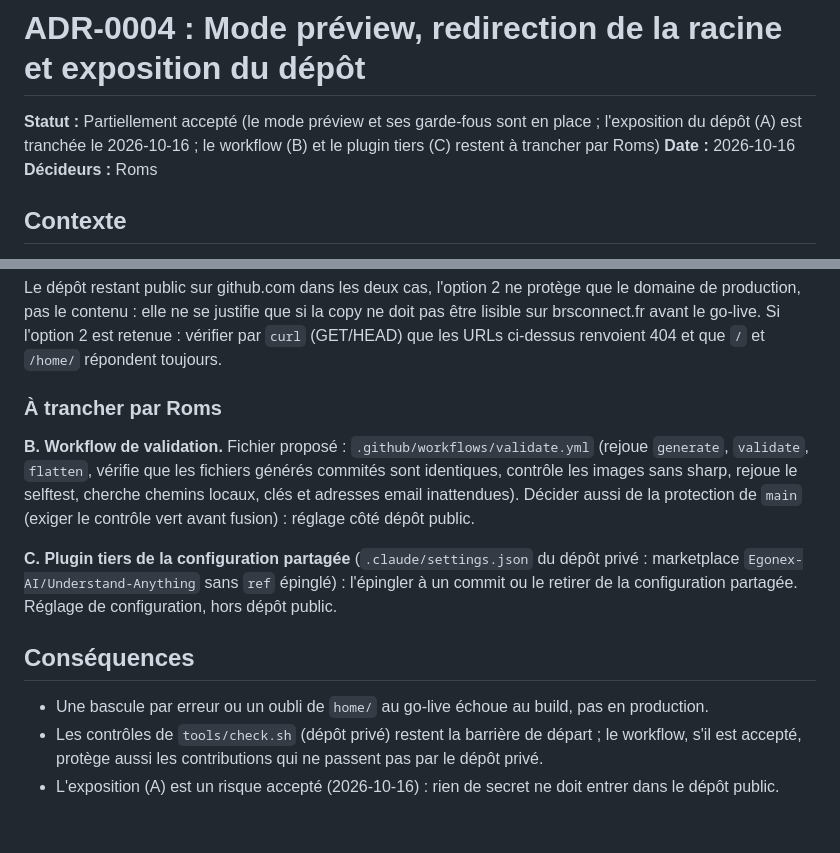
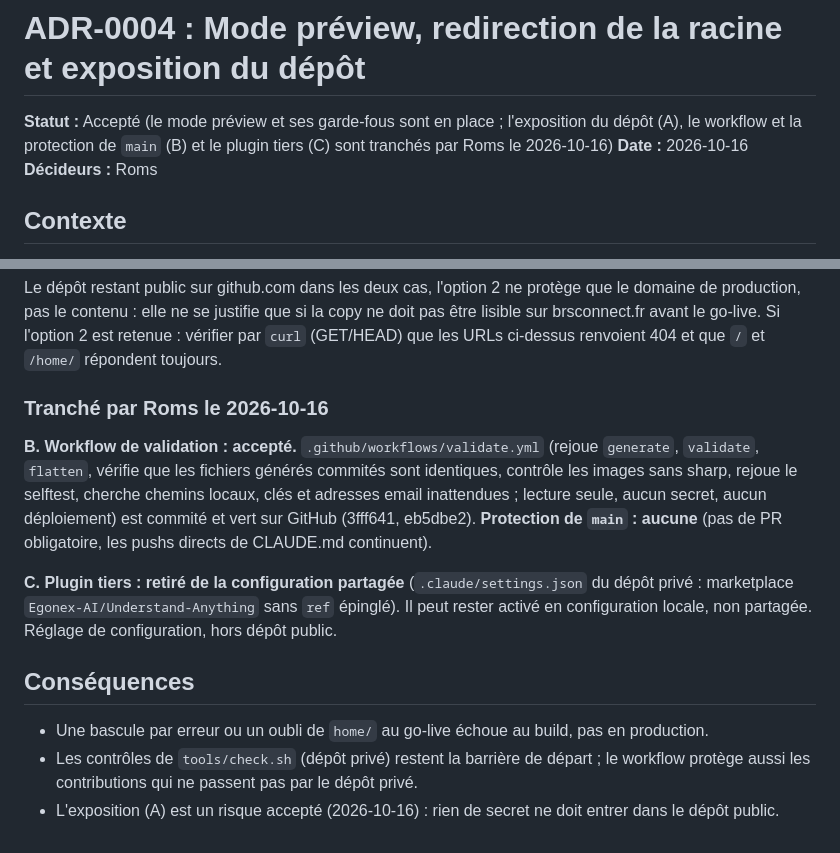
Before and after one commit to roms-cor/brs-site, a Markdown page: docs/adr/0004-mode-previsualisation-et-exposition.md, 2 parts joined by grey strips. Rendered like a GitHub page.

Commit message:
docs: ADR-0004 acceptée, workflow, protection de main et plugin tranchés (REV #38)
Co-Authored-By: Claude Sonnet 5.5 <noreply@anthropic.com>

```diff
--- a/docs/adr/0004-mode-previsualisation-et-exposition.md
+++ b/docs/adr/0004-mode-previsualisation-et-exposition.md
@@ -1,6 +1,6 @@
 # ADR-0004 : Mode préview, redirection de la racine et exposition du dépôt
 
-**Statut :** Partiellement accepté (le mode préview et ses garde-fous sont en place ; l'exposition du dépôt (A) est tranchée le 2026-10-16 ; le workflow (B) et le plugin tiers (C) restent à trancher par Roms)
+**Statut :** Accepté (le mode préview et ses garde-fous sont en place ; l'exposition du dépôt (A), le workflow et la protection de `main` (B) et le plugin tiers (C) sont tranchés par Roms le 2026-10-16)
 **Date :** 2026-10-16
 **Décideurs :** Roms
 
@@ -53,20 +53,21 @@ production, pas le contenu : elle ne se justifie que si la copy ne doit pas êtr
 avant le go-live. Si l'option 2 est retenue : vérifier par `curl` (GET/HEAD) que les URLs ci-dessus renvoient
 404 et que `/` et `/home/` répondent toujours.
 
-### À trancher par Roms
+### Tranché par Roms le 2026-10-16
 
-**B. Workflow de validation.** Fichier proposé : `.github/workflows/validate.yml` (rejoue
+**B. Workflow de validation : accepté.** `.github/workflows/validate.yml` (rejoue
 `generate`, `validate`, `flatten`, vérifie que les fichiers générés commités sont identiques, contrôle les
-images sans sharp, rejoue le selftest, cherche chemins locaux, clés et adresses email inattendues).
-Décider aussi de la protection de `main` (exiger le contrôle vert avant fusion) : réglage côté dépôt public.
+images sans sharp, rejoue le selftest, cherche chemins locaux, clés et adresses email inattendues ;
+lecture seule, aucun secret, aucun déploiement) est commité et vert sur GitHub (3fff641, eb5dbe2).
+**Protection de `main` : aucune** (pas de PR obligatoire, les pushs directs de CLAUDE.md continuent).
 
-**C. Plugin tiers de la configuration partagée** (`.claude/settings.json` du dépôt privé :
-marketplace `Egonex-AI/Understand-Anything` sans `ref` épinglé) : l'épingler à un commit ou le retirer
-de la configuration partagée. Réglage de configuration, hors dépôt public.
+**C. Plugin tiers : retiré de la configuration partagée** (`.claude/settings.json` du dépôt privé :
+marketplace `Egonex-AI/Understand-Anything` sans `ref` épinglé). Il peut rester activé en configuration
+locale, non partagée. Réglage de configuration, hors dépôt public.
 
 ## Conséquences
 
 - Une bascule par erreur ou un oubli de `home/` au go-live échoue au build, pas en production.
-- Les contrôles de `tools/check.sh` (dépôt privé) restent la barrière de départ ; le workflow, s'il est
-  accepté, protège aussi les contributions qui ne passent pas par le dépôt privé.
+- Les contrôles de `tools/check.sh` (dépôt privé) restent la barrière de départ ; le workflow
+  protège aussi les contributions qui ne passent pas par le dépôt privé.
 - L'exposition (A) est un risque accepté (2026-10-16) : rien de secret ne doit entrer dans le dépôt public.
```
